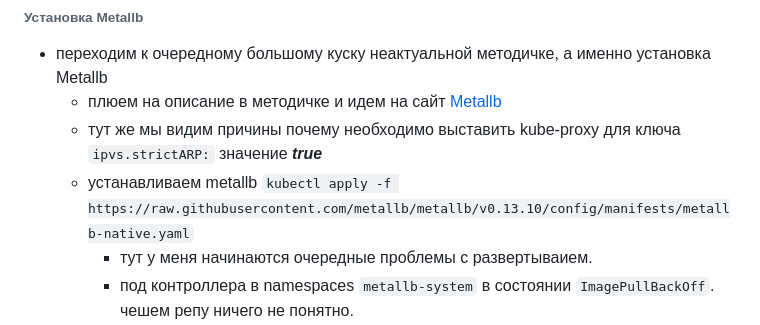
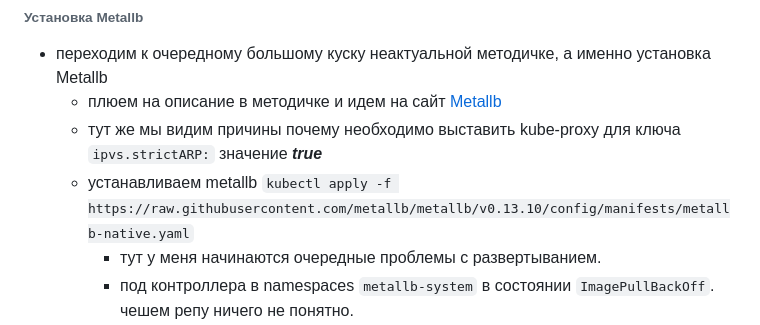
Before and after one commit to otus-kuber-2023-06/MelnikovAlexey_platform, a Markdown page: README.md, the part around the change. GitHub-like rendering.

Commit message:
fix spelling mistakes

```diff
--- a/README.md
+++ b/README.md
@@ -277,7 +277,7 @@ frontend   1/1     Running   0          58m
   - плюем на описание в методичке и идем на сайт [Metallb](https://metallb.universe.tf/installation/)
   - тут же мы видим причины почему необходимо выставить kube-proxy для ключа `ipvs.strictARP:` значение **_true_**
   - устанавливаем metallb `kubectl apply -f https://raw.githubusercontent.com/metallb/metallb/v0.13.10/config/manifests/metallb-native.yaml`
-    - тут у меня начинаются очередные проблемы с развертываием.
+    - тут у меня начинаются очередные проблемы с развертыванием.
     - под контроллера в namespaces `metallb-system` в состоянии `ImagePullBackOff`. чешем репу ничего не понятно.
     - удаляем все из namespaces `metallb-system` ставим заново проделываем данные пункты n-1 раз.
     - идем в vm `minikube ssh` проверяем сайт откуда тянутся образы контроллера и спикера `curl quay.io` получаем ответ `Could not resolve host: quay.io`
```
